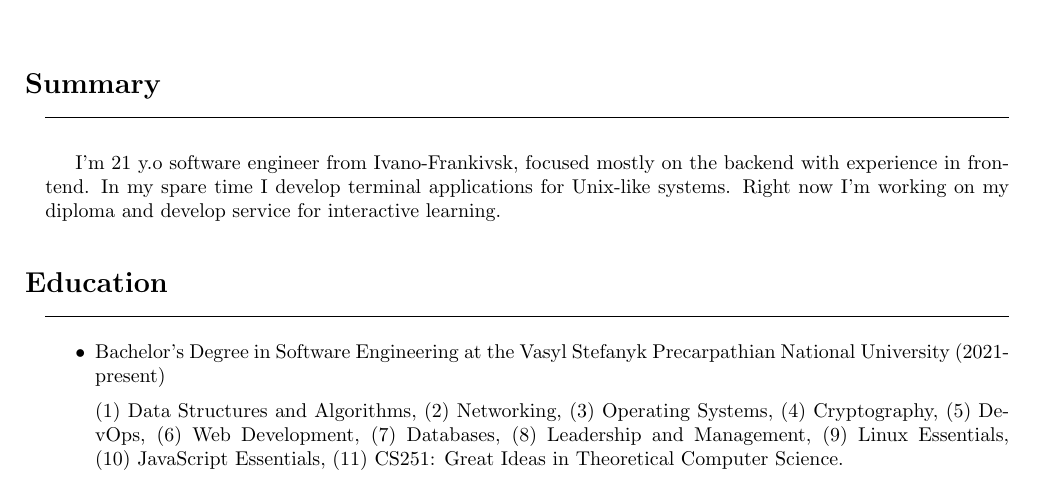
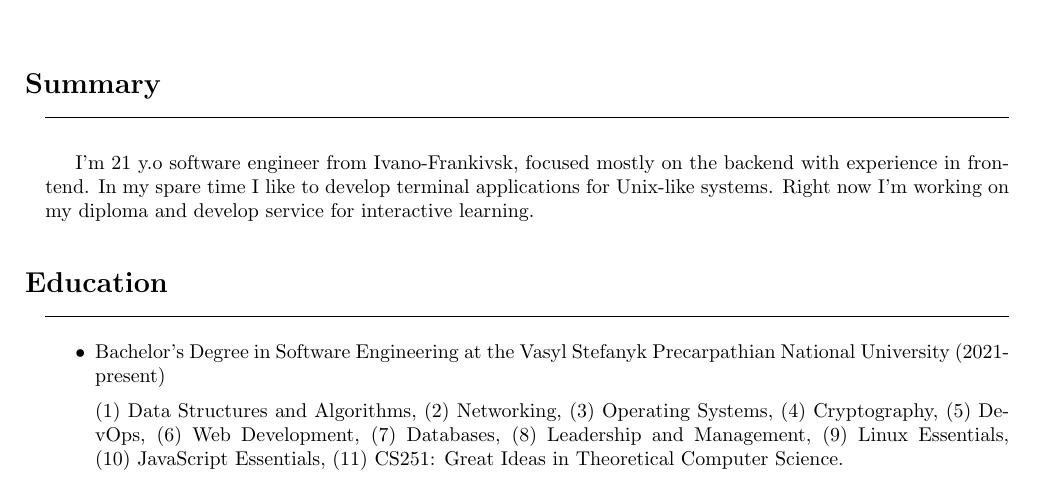
Before and after one commit to LostHopes/job-CV, a LaTeX CV (src/resume.tex, which reads src/summary.tex): part of page 1 of 2, cut so that both start at the same text. Compiled offline with pdfLaTeX.

Commit message:
refactor: modified sentence a little bit in summary

```diff
--- a/src/summary.tex
+++ b/src/summary.tex
@@ -4,7 +4,7 @@
 
     {\vspace{0.5cm}}
     I'm 21 y.o software engineer from Ivano-Frankivsk, focused mostly on the backend with experience in frontend.
-    In my spare time I develop terminal applications for Unix-like systems.
+    In my spare time I like to develop terminal applications for Unix-like systems.
     Right now I'm working on my diploma and develop service for interactive learning.
     \bigbreak
 }
```
Also changed, not shown: pdf/resume.pdf.
